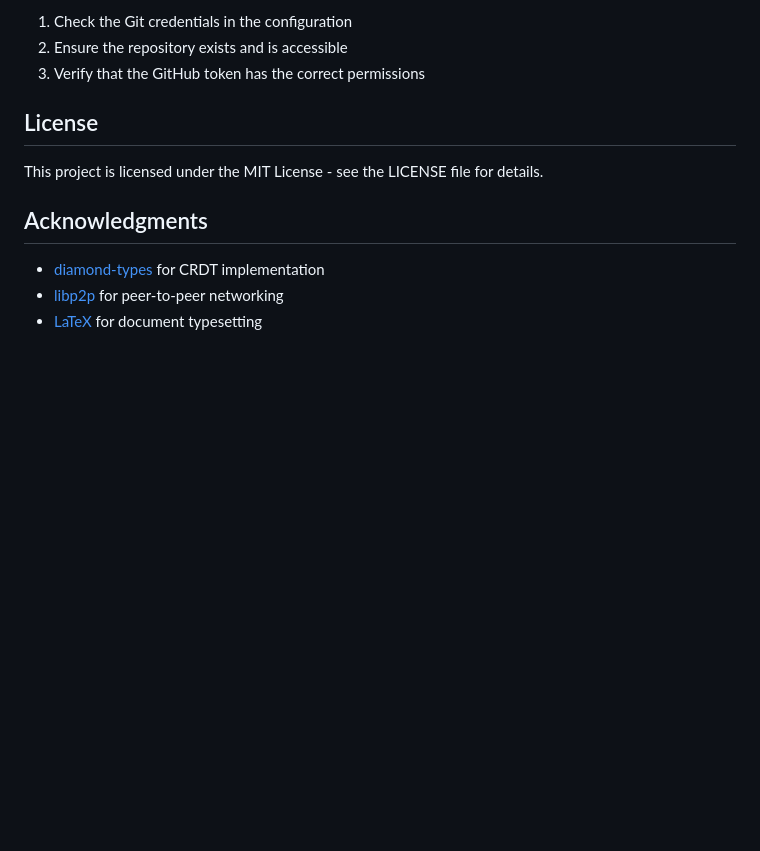
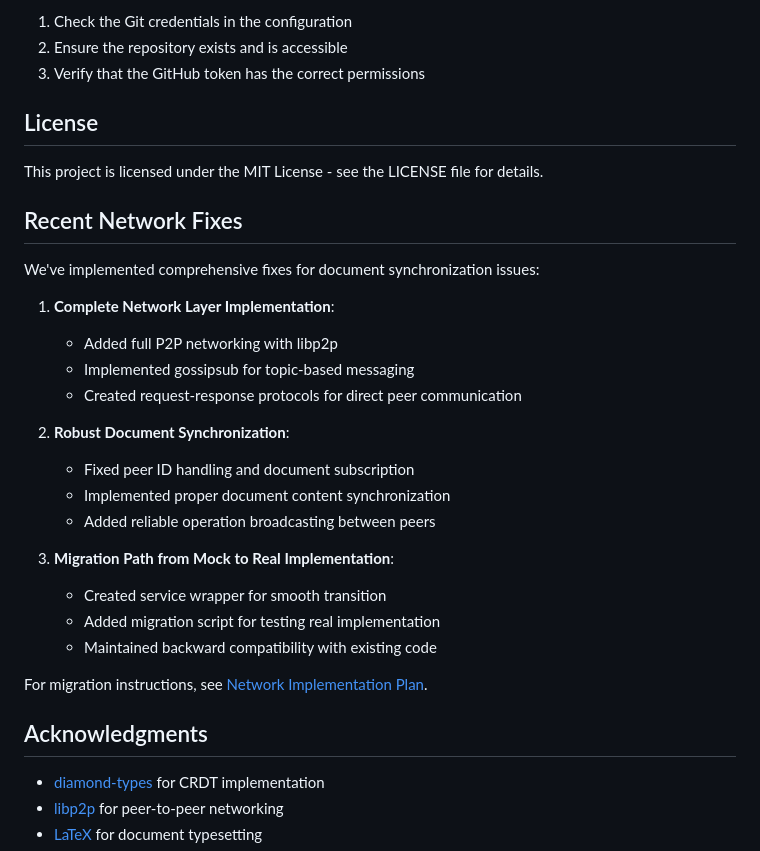
Before and after one commit to JonyBepary/TeXSwarm, a Markdown page: README.md, the part around the change. Rendered like a GitHub page; blank space fills up the shorter version.

Commit message:
feat: Add recent network fixes for improved document synchronization and P2P communication

```diff
--- a/README.md
+++ b/README.md
@@ -412,6 +412,27 @@ If Git synchronization is not working:
 
 This project is licensed under the MIT License - see the LICENSE file for details.
 
+## Recent Network Fixes
+
+We've implemented comprehensive fixes for document synchronization issues:
+
+1. **Complete Network Layer Implementation**:
+   - Added full P2P networking with libp2p
+   - Implemented gossipsub for topic-based messaging
+   - Created request-response protocols for direct peer communication
+
+2. **Robust Document Synchronization**:
+   - Fixed peer ID handling and document subscription
+   - Implemented proper document content synchronization
+   - Added reliable operation broadcasting between peers
+
+3. **Migration Path from Mock to Real Implementation**:
+   - Created service wrapper for smooth transition
+   - Added migration script for testing real implementation
+   - Maintained backward compatibility with existing code
+
+For migration instructions, see [Network Implementation Plan](docs/network_implementation_plan.md).
+
 ## Acknowledgments
 
 - [diamond-types](https://github.com/josephg/diamond-types) for CRDT implementation
```
